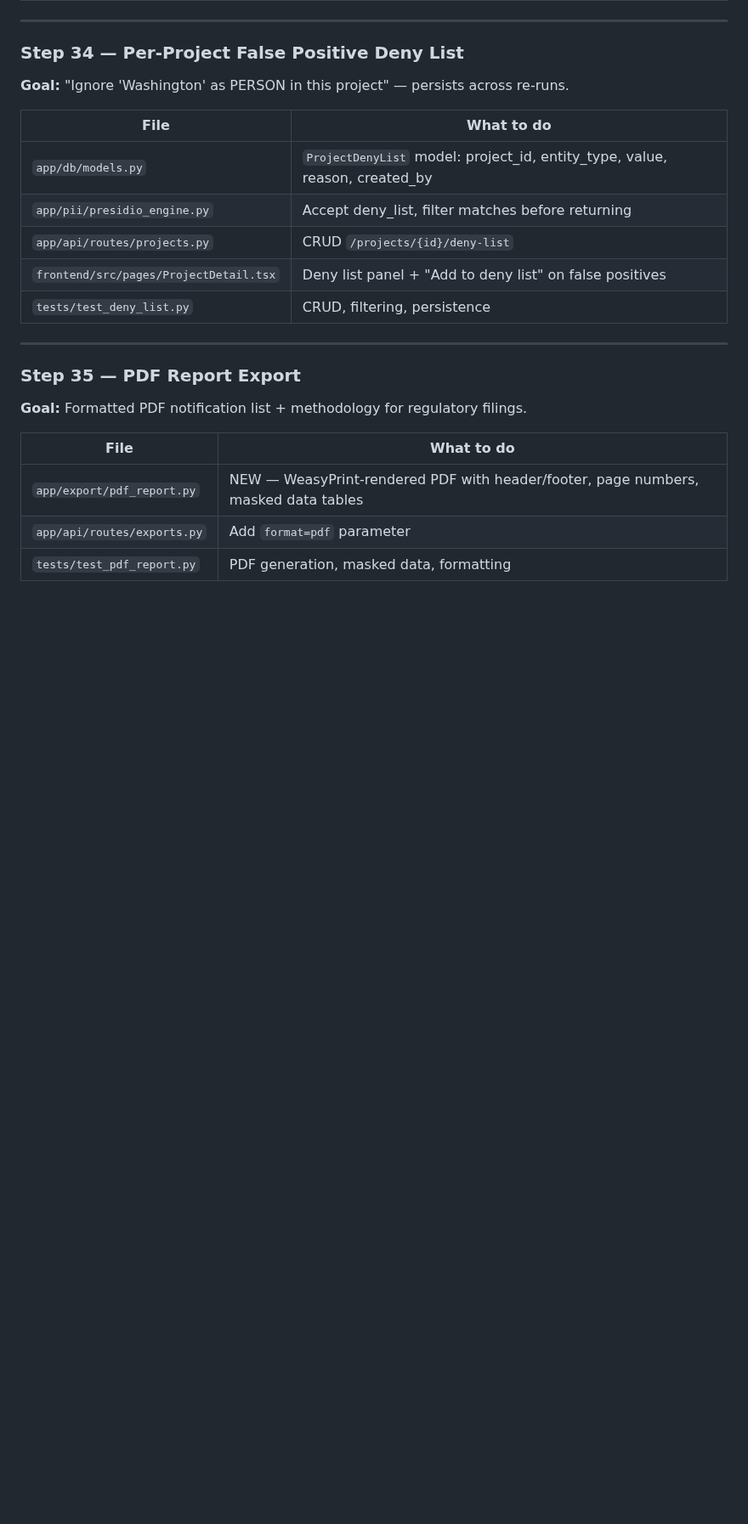
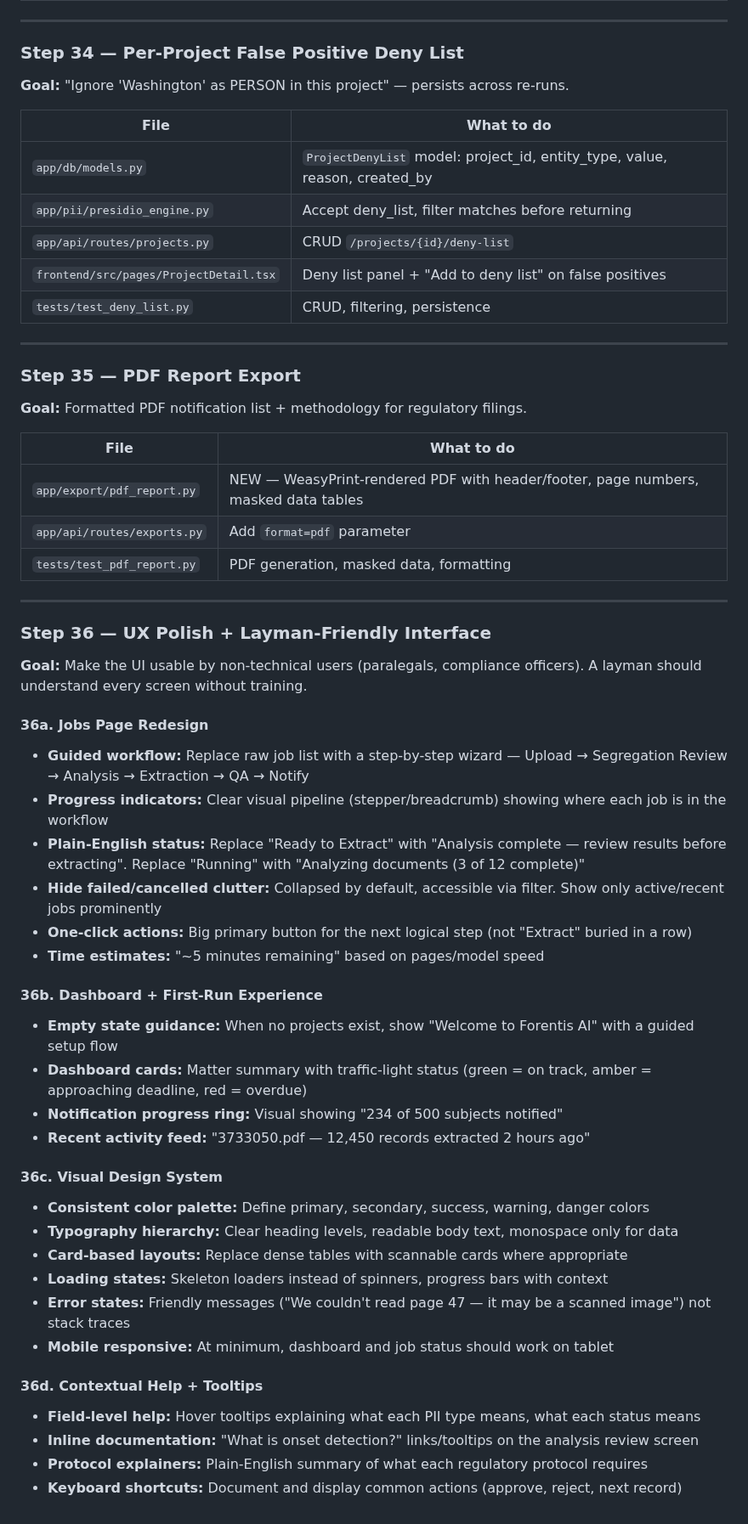
Before and after one commit to illiyaz/docdoc, a Markdown page: docs/PLAN.md, the part around the change. Shown at 85% size. Drawn GitHub-style; blank space fills up the shorter version.

Commit message:
docs: add Step 36 — UX polish + layman-friendly interface plan
Co-Authored-By: Claude Opus 4.6 (1M context) <noreply@anthropic.com>

```diff
--- a/docs/PLAN.md
+++ b/docs/PLAN.md
@@ -499,3 +499,41 @@ Surya had catastrophic performance degradation on CMG (batches 131-190 went from
 | `app/export/pdf_report.py` | NEW — WeasyPrint-rendered PDF with header/footer, page numbers, masked data tables |
 | `app/api/routes/exports.py` | Add `format=pdf` parameter |
 | `tests/test_pdf_report.py` | PDF generation, masked data, formatting |
+
+---
+
+### Step 36 — UX Polish + Layman-Friendly Interface
+
+**Goal:** Make the UI usable by non-technical users (paralegals, compliance officers). A layman should understand every screen without training.
+
+#### 36a. Jobs Page Redesign
+
+- **Guided workflow:** Replace raw job list with a step-by-step wizard — Upload → Segregation Review → Analysis → Extraction → QA → Notify
+- **Progress indicators:** Clear visual pipeline (stepper/breadcrumb) showing where each job is in the workflow
+- **Plain-English status:** Replace "Ready to Extract" with "Analysis complete — review results before extracting". Replace "Running" with "Analyzing documents (3 of 12 complete)"
+- **Hide failed/cancelled clutter:** Collapsed by default, accessible via filter. Show only active/recent jobs prominently
+- **One-click actions:** Big primary button for the next logical step (not "Extract" buried in a row)
+- **Time estimates:** "~5 minutes remaining" based on pages/model speed
+
+#### 36b. Dashboard + First-Run Experience
+
+- **Empty state guidance:** When no projects exist, show "Welcome to Forentis AI" with a guided setup flow
+- **Dashboard cards:** Matter summary with traffic-light status (green = on track, amber = approaching deadline, red = overdue)
+- **Notification progress ring:** Visual showing "234 of 500 subjects notified"
+- **Recent activity feed:** "3733050.pdf — 12,450 records extracted 2 hours ago"
+
+#### 36c. Visual Design System
+
+- **Consistent color palette:** Define primary, secondary, success, warning, danger colors
+- **Typography hierarchy:** Clear heading levels, readable body text, monospace only for data
+- **Card-based layouts:** Replace dense tables with scannable cards where appropriate
+- **Loading states:** Skeleton loaders instead of spinners, progress bars with context
+- **Error states:** Friendly messages ("We couldn't read page 47 — it may be a scanned image") not stack traces
+- **Mobile responsive:** At minimum, dashboard and job status should work on tablet
+
+#### 36d. Contextual Help + Tooltips
+
+- **Field-level help:** Hover tooltips explaining what each PII type means, what each status means
+- **Inline documentation:** "What is onset detection?" links/tooltips on the analysis review screen
+- **Protocol explainers:** Plain-English summary of what each regulatory protocol requires
+- **Keyboard shortcuts:** Document and display common actions (approve, reject, next record)
```
